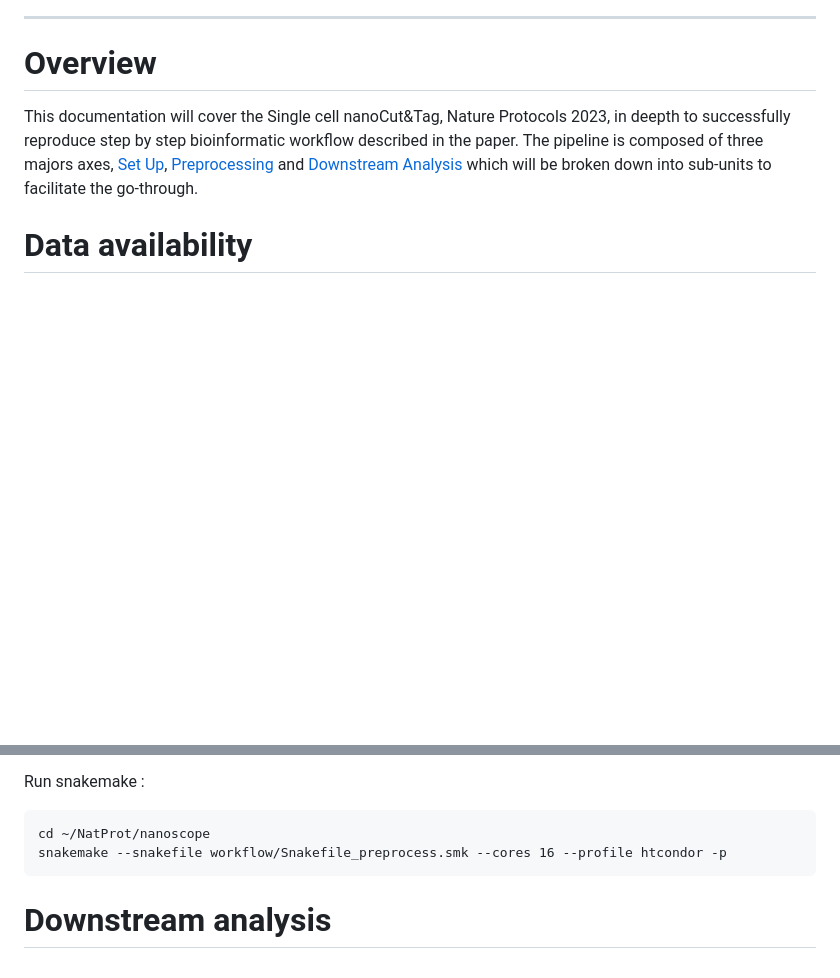
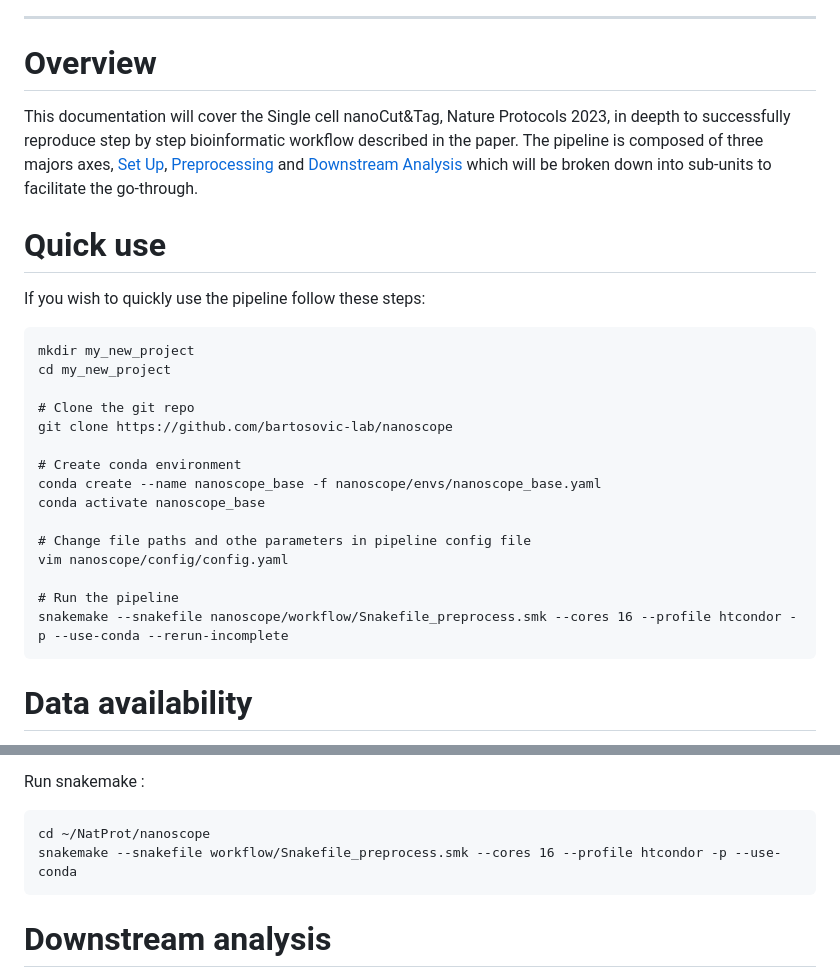
Before and after one commit to bartosovic-lab/nanoscope, a Markdown page: README.md, 2 parts joined by grey strips. Rendered like a GitHub page; blank space fills up the shorter version.

Commit message:
Added quick use to README

````diff
--- a/README.md
+++ b/README.md
@@ -6,6 +6,29 @@
 # Overview
 This documentation will cover the Single cell nanoCut&Tag, Nature Protocols 2023, in deepth to successfully reproduce step by step bioinformatic workflow described in the paper.
 The pipeline is composed of three majors axes, [Set Up](#set-up), [Preprocessing](#preprocessing) and [Downstream Analysis](#downstream-analysis) which will be broken down into sub-units to facilitate the go-through.
+
+# Quick use
+
+If you wish to quickly use the pipeline follow these steps:
+
+```
+mkdir my_new_project
+cd my_new_project
+
+# Clone the git repo
+git clone https://github.com/bartosovic-lab/nanoscope
+
+# Create conda environment
+conda create --name nanoscope_base -f nanoscope/envs/nanoscope_base.yaml
+conda activate nanoscope_base
+
+# Change file paths and othe parameters in pipeline config file
+vim nanoscope/config/config.yaml
+
+# Run the pipeline
+snakemake --snakefile nanoscope/workflow/Snakefile_preprocess.smk --cores 16 --profile htcondor -p --use-conda --rerun-incomplete
+```
+
 
 # Data availability
 All raw and processed files can be found as supplementary files in the [GEO repository](https://www.ncbi.nlm.nih.gov/geo/query/acc.cgi?acc=GSE198467).
@@ -185,7 +208,7 @@ All outputed files will be automatically generated and will be used to run the R
 Run snakemake :
 ```
 cd ~/NatProt/nanoscope
-snakemake --snakefile workflow/Snakefile_preprocess.smk --cores 16 --profile htcondor -p
+snakemake --snakefile workflow/Snakefile_preprocess.smk --cores 16 --profile htcondor -p --use-conda
 ```
 
 # Downstream analysis
````
